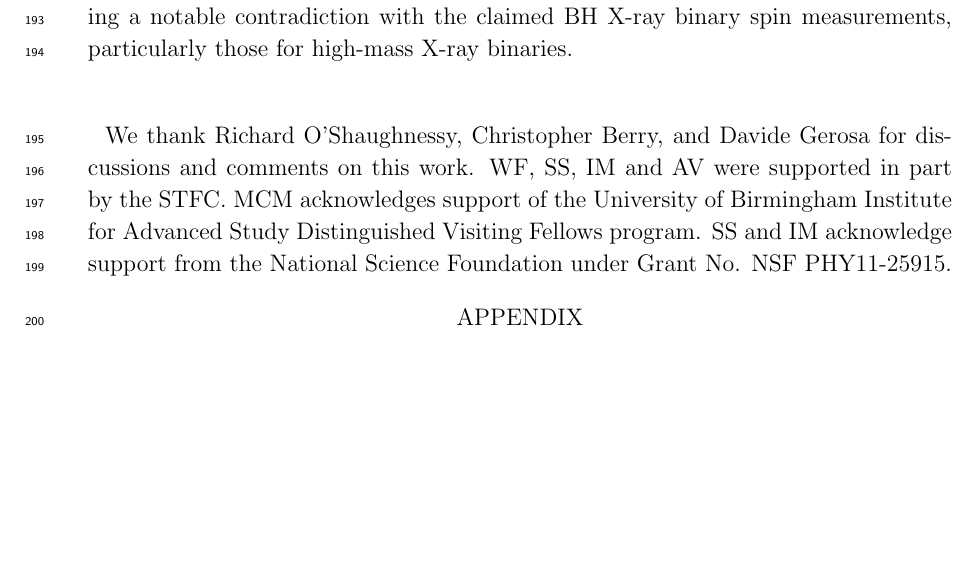
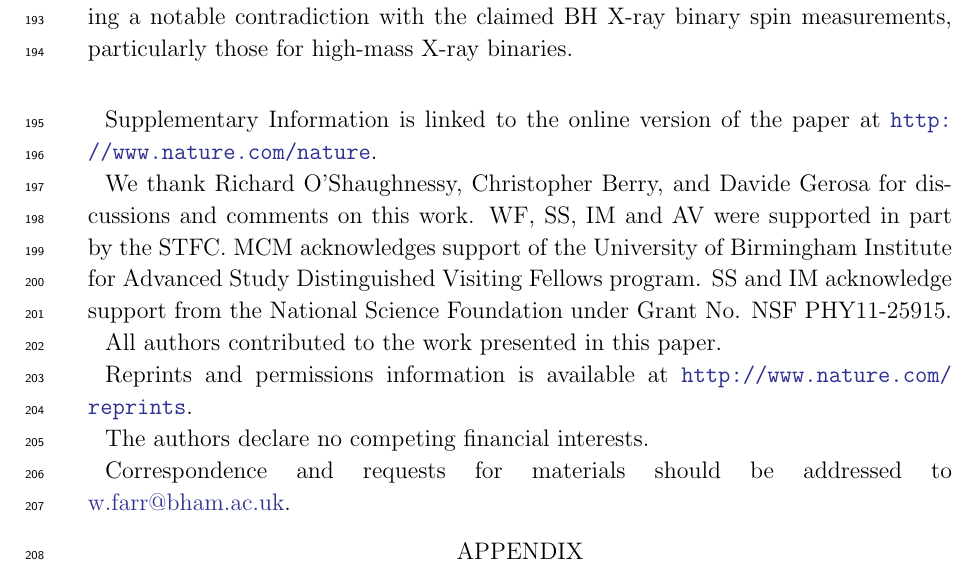
Before and after one commit to farr/AlignedVersusIsoSpin, a LaTeX paper (paper/AlignedIsotropicGW.tex): part of page 9 of 15 before the commit and part of page 9 of 16 after it, cut so that both start at the same text, the shorter picture padded with empty space. Compiled offline with pdfLaTeX.

Commit message:
Added Nature statements about author contributions, etc.

```diff
--- a/paper/AlignedIsotropicGW.tex
+++ b/paper/AlignedIsotropicGW.tex
@@ -435,12 +435,25 @@ those for high-mass X-ray binaries.
 
 \acknowledgements
 
+Supplementary Information is linked to the online version of the paper
+at \url{http://www.nature.com/nature}.
+
 We thank Richard O'Shaughnessy, Christopher Berry, and Davide Gerosa
 for discussions and comments on this work.  WF, SS, IM and AV were
 supported in part by the STFC.  MCM acknowledges support of the
 University of Birmingham Institute for Advanced Study Distinguished
 Visiting Fellows program.  SS and IM acknowledge support from the
 National Science Foundation under Grant No. NSF PHY11-25915.
+
+All authors contributed to the work presented in this paper.
+
+Reprints and permissions information is available at
+\url{http://www.nature.com/reprints}.
+
+The authors declare no competing financial interests.
+
+Correspondence and requests for materials should be addressed to
+\href{mailto:w.farr@bham.ac.uk}{w.farr@bham.ac.uk}.
 
 \appendix
 
```
Also changed, not shown: paper/AlignedIsotropicGW.pdf.
